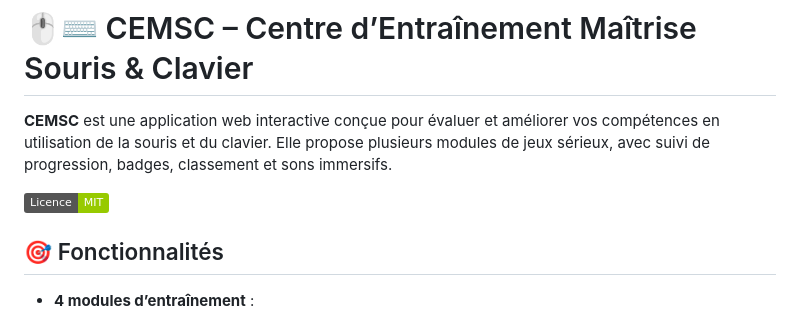
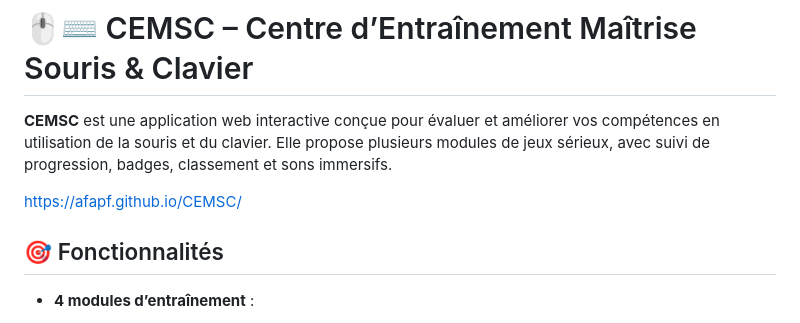
Before and after one commit to AFAPF/CEMSC, a Markdown page: README.md, the part around the change. Drawn GitHub-style; badges without logos.

```diff
--- a/README.md
+++ b/README.md
@@ -4,7 +4,7 @@ Centre d'Entraînement de Maîtrise Souris et Clavier
 
 **CEMSC** est une application web interactive conçue pour évaluer et améliorer vos compétences en utilisation de la souris et du clavier. Elle propose plusieurs modules de jeux sérieux, avec suivi de progression, badges, classement et sons immersifs.
 
-[![Licence MIT](https://img.shields.io/badge/Licence-MIT-green.svg)](LICENCE)
+https://afapf.github.io/CEMSC/
 
 ## 🎯 Fonctionnalités
 
```
